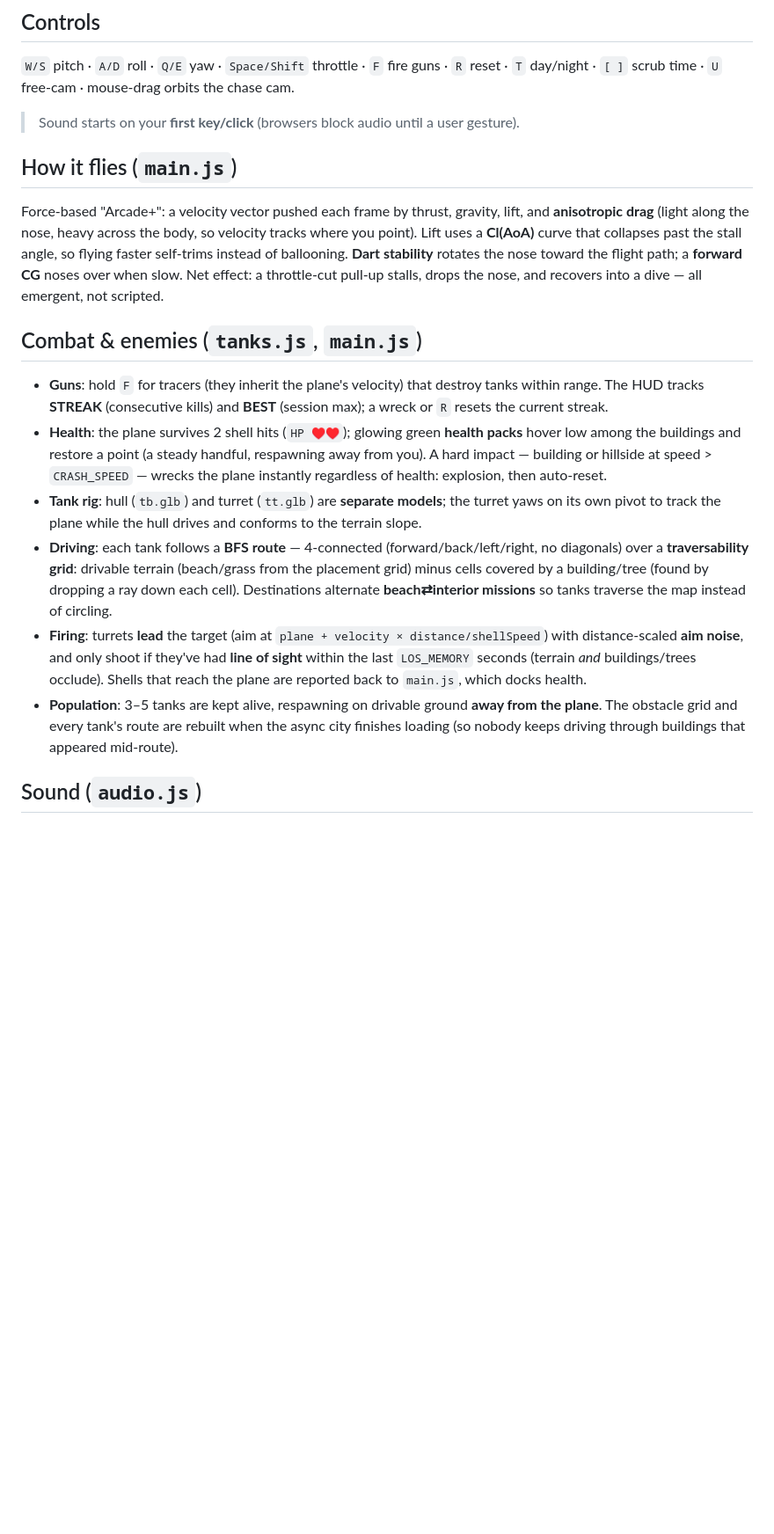
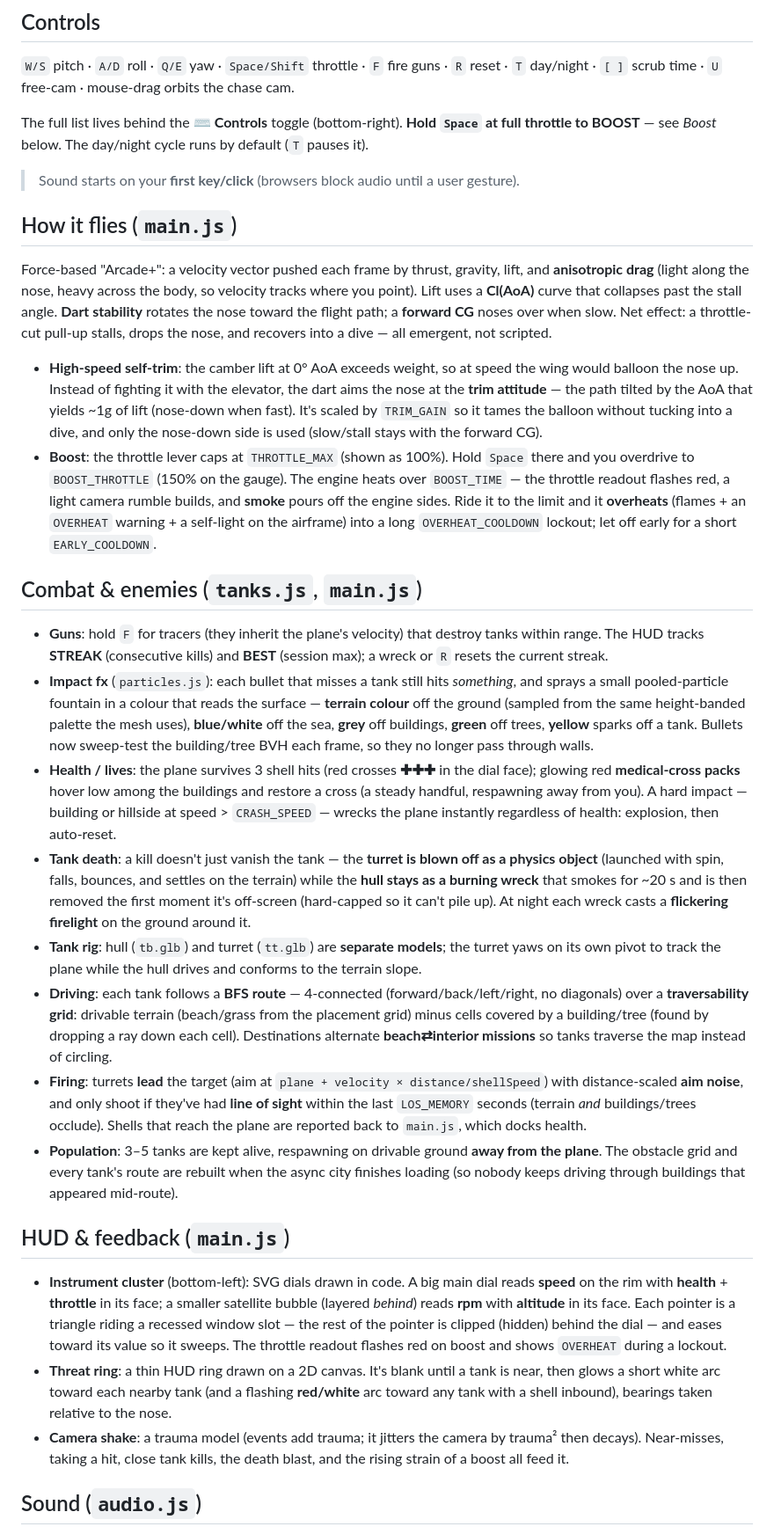
Before and after one commit to adw62/plane, a Markdown page: README.md, the part around one of its changes. Shown at 88% size. GitHub-like rendering; blank space fills up the shorter version.

```diff
--- a/README.md
+++ b/README.md
@@ -17,20 +17,33 @@ Gotchas:
 
 `W/S` pitch · `A/D` roll · `Q/E` yaw · `Space/Shift` throttle · `F` fire guns · `R` reset · `T` day/night · `[ ]` scrub time · `U` free-cam · mouse-drag orbits the chase cam.
 
+The full list lives behind the **⌨ Controls** toggle (bottom-right). **Hold `Space` at full throttle to BOOST** — see *Boost* below. The day/night cycle runs by default (`T` pauses it).
+
 > Sound starts on your **first key/click** (browsers block audio until a user gesture).
 
 ## How it flies (`main.js`)
 
-Force-based "Arcade+": a velocity vector pushed each frame by thrust, gravity, lift, and **anisotropic drag** (light along the nose, heavy across the body, so velocity tracks where you point). Lift uses a **Cl(AoA)** curve that collapses past the stall angle, so flying faster self-trims instead of ballooning. **Dart stability** rotates the nose toward the flight path; a **forward CG** noses over when slow. Net effect: a throttle-cut pull-up stalls, drops the nose, and recovers into a dive — all emergent, not scripted.
+Force-based "Arcade+": a velocity vector pushed each frame by thrust, gravity, lift, and **anisotropic drag** (light along the nose, heavy across the body, so velocity tracks where you point). Lift uses a **Cl(AoA)** curve that collapses past the stall angle. **Dart stability** rotates the nose toward the flight path; a **forward CG** noses over when slow. Net effect: a throttle-cut pull-up stalls, drops the nose, and recovers into a dive — all emergent, not scripted.
+
+- **High-speed self-trim**: the camber lift at 0° AoA exceeds weight, so at speed the wing would balloon the nose up. Instead of fighting it with the elevator, the dart aims the nose at the **trim attitude** — the path tilted by the AoA that yields ~1g of lift (nose-down when fast). It's scaled by `TRIM_GAIN` so it tames the balloon without tucking into a dive, and only the nose-down side is used (slow/stall stays with the forward CG).
+- **Boost**: the throttle lever caps at `THROTTLE_MAX` (shown as 100%). Hold `Space` there and you overdrive to `BOOST_THROTTLE` (150% on the gauge). The engine heats over `BOOST_TIME` — the throttle readout flashes red, a light camera rumble builds, and **smoke** pours off the engine sides. Ride it to the limit and it **overheats** (flames + an `OVERHEAT` warning + a self-light on the airframe) into a long `OVERHEAT_COOLDOWN` lockout; let off early for a short `EARLY_COOLDOWN`.
 
 ## Combat & enemies (`tanks.js`, `main.js`)
 
 - **Guns**: hold `F` for tracers (they inherit the plane's velocity) that destroy tanks within range. The HUD tracks **STREAK** (consecutive kills) and **BEST** (session max); a wreck or `R` resets the current streak.
-- **Health**: the plane survives 2 shell hits (`HP ♥♥`); glowing green **health packs** hover low among the buildings and restore a point (a steady handful, respawning away from you). A hard impact — building or hillside at speed > `CRASH_SPEED` — wrecks the plane instantly regardless of health: explosion, then auto-reset.
+- **Impact fx** (`particles.js`): each bullet that misses a tank still hits *something*, and sprays a small pooled-particle fountain in a colour that reads the surface — **terrain colour** off the ground (sampled from the same height-banded palette the mesh uses), **blue/white** off the sea, **grey** off buildings, **green** off trees, **yellow** sparks off a tank. Bullets now sweep-test the building/tree BVH each frame, so they no longer pass through walls.
+- **Health / lives**: the plane survives 3 shell hits (red crosses **✚✚✚** in the dial face); glowing red **medical-cross packs** hover low among the buildings and restore a cross (a steady handful, respawning away from you). A hard impact — building or hillside at speed > `CRASH_SPEED` — wrecks the plane instantly regardless of health: explosion, then auto-reset.
+- **Tank death**: a kill doesn't just vanish the tank — the **turret is blown off as a physics object** (launched with spin, falls, bounces, and settles on the terrain) while the **hull stays as a burning wreck** that smokes for ~20 s and is then removed the first moment it's off-screen (hard-capped so it can't pile up). At night each wreck casts a **flickering firelight** on the ground around it.
 - **Tank rig**: hull (`tb.glb`) and turret (`tt.glb`) are **separate models**; the turret yaws on its own pivot to track the plane while the hull drives and conforms to the terrain slope.
 - **Driving**: each tank follows a **BFS route** — 4-connected (forward/back/left/right, no diagonals) over a **traversability grid**: drivable terrain (beach/grass from the placement grid) minus cells covered by a building/tree (found by dropping a ray down each cell). Destinations alternate **beach⇄interior missions** so tanks traverse the map instead of circling.
 - **Firing**: turrets **lead** the target (aim at `plane + velocity × distance/shellSpeed`) with distance-scaled **aim noise**, and only shoot if they've had **line of sight** within the last `LOS_MEMORY` seconds (terrain *and* buildings/trees occlude). Shells that reach the plane are reported back to `main.js`, which docks health.
 - **Population**: 3–5 tanks are kept alive, respawning on drivable ground **away from the plane**. The obstacle grid and every tank's route are rebuilt when the async city finishes loading (so nobody keeps driving through buildings that appeared mid-route).
+
+## HUD & feedback (`main.js`)
+
+- **Instrument cluster** (bottom-left): SVG dials drawn in code. A big main dial reads **speed** on the rim with **health** + **throttle** in its face; a smaller satellite bubble (layered *behind*) reads **rpm** with **altitude** in its face. Each pointer is a triangle riding a recessed window slot — the rest of the pointer is clipped (hidden) behind the dial — and eases toward its value so it sweeps. The throttle readout flashes red on boost and shows `OVERHEAT` during a lockout.
+- **Threat ring**: a thin HUD ring drawn on a 2D canvas. It's blank until a tank is near, then glows a short white arc toward each nearby tank (and a flashing **red/white** arc toward any tank with a shell inbound), bearings taken relative to the nose.
+- **Camera shake**: a trauma model (events add trauma; it jitters the camera by trauma² then decays). Near-misses, taking a hit, close tank kills, the death blast, and the rising strain of a boost all feed it.
 
 ## Sound (`audio.js`)
 
```
Also changed, not shown: other parts of README.md (+4 -1 lines).
